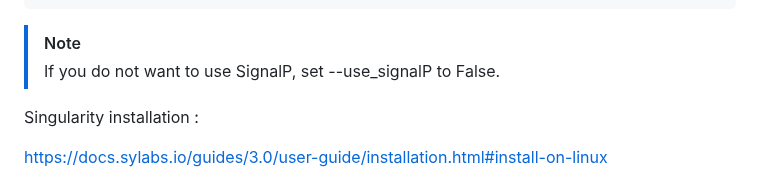
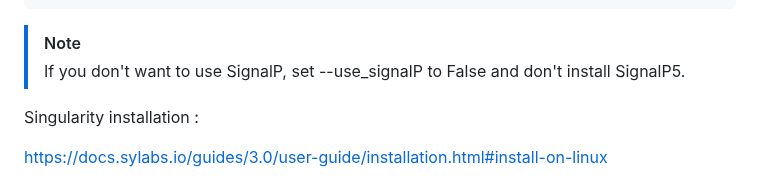
Before and after one commit to Qrouger/PPIFold, a Markdown page: README.md, the part around the change. Rendered like a GitHub page.

````diff
--- a/README.md
+++ b/README.md
@@ -46,7 +46,7 @@ sudo cp -r lib/* /usr/local/lib
 ```
 
 > [!NOTE]
-> If you do not want to use SignalP, set --use_signalP to False.
+> If you don't want to use SignalP, set --use_signalP to False and don't install SignalP5.
 
 Singularity installation :<br>
 
````
